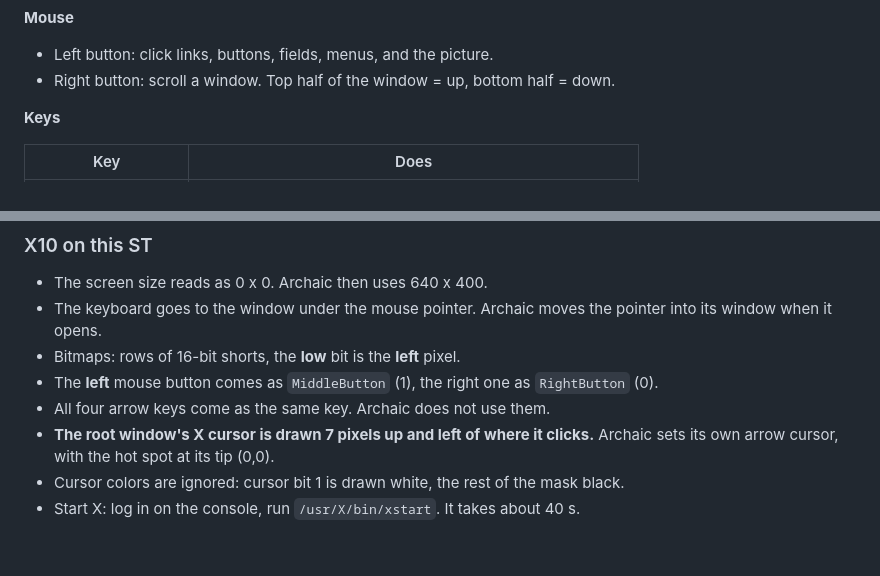
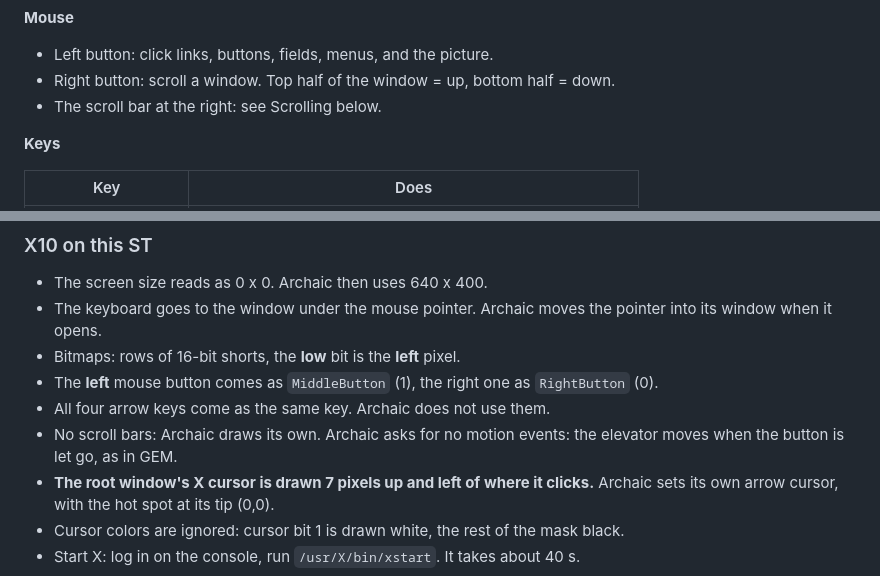
Before and after one commit to tenox7/archaic, a Markdown page: README.md, 2 parts joined by grey strips. GitHub-like rendering; blank space fills up the shorter version.

```diff
--- a/README.md
+++ b/README.md
@@ -141,6 +141,7 @@ press Return (WRP types it into the page), then click ↵ if the page needs Ente
 
 - Left button: click links, buttons, fields, menus, and the picture.
 - Right button: scroll a window. Top half of the window = up, bottom half = down.
+- The scroll bar at the right: see Scrolling below.
 
 **Keys**
 
@@ -440,6 +471,8 @@ Test on a copy of your Idris disk.
 - Bitmaps: rows of 16-bit shorts, the **low** bit is the **left** pixel.
 - The **left** mouse button comes as `MiddleButton` (1), the right one as `RightButton` (0).
 - All four arrow keys come as the same key. Archaic does not use them.
+- No scroll bars: Archaic draws its own. Archaic asks for no motion events:
+  the elevator moves when the button is let go, as in GEM.
 - **The root window's X cursor is drawn 7 pixels up and left of where it clicks.**
   Archaic sets its own arrow cursor, with the hot spot at its tip (0,0).
 - Cursor colors are ignored: cursor bit 1 is drawn white, the rest of the mask black.
```
Also changed, not shown: other parts of README.md (+37 -5 lines), screenshots/scrollbar.png (added), 9 other files.
